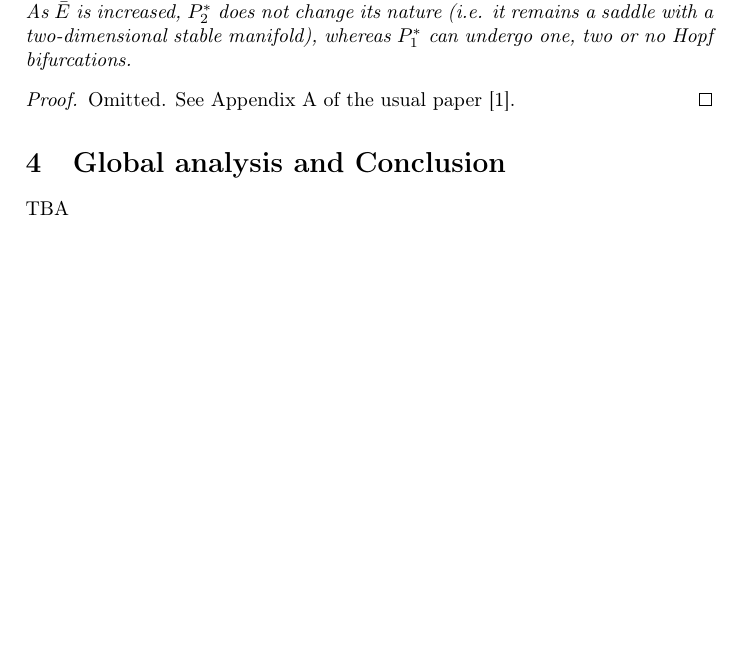
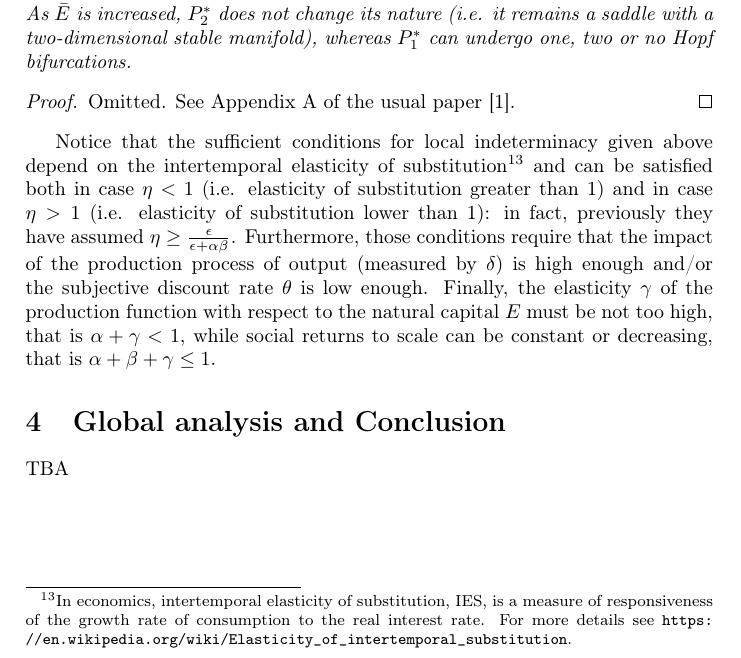
Before and after one commit to timoLeahu/global-indet-growth-env, a LaTeX document (poverty-trap-global-indet-model/Relazione.tex, which reads poverty-trap-global-indet-model/Sezioni/Sezione_3.tex): part of page 12 of 14, cut so that both start at the same text, the shorter picture padded with empty space. Compiled offline with pdfLaTeX.

```diff
--- a/poverty-trap-global-indet-model/Sezioni/Sezione_3.tex
+++ b/poverty-trap-global-indet-model/Sezioni/Sezione_3.tex
@@ -124,3 +124,5 @@
 \begin{proof}
 	Omitted. See Appendix A of the usual paper \cite{antoci_poverty_2011}.
 \end{proof}
+Notice that the sufficient conditions for local indeterminacy given above depend on the intertemporal elasticity of substitution\footnote{In economics, intertemporal elasticity of substitution, IES, is a measure of responsiveness of the growth rate of consumption to the real interest rate. For more details see \url{https://en.wikipedia.org/wiki/Elasticity_of_intertemporal_substitution}.}
+and can be satisfied both in case $\eta<1$ (i.e. elasticity of substitution greater than 1) and in case $\eta>1$ (i.e. elasticity of substitution lower than 1): in fact, previously they have assumed $\eta\geq \frac{\epsilon}{\epsilon+\alpha\beta}$. Furthermore, those conditions require that the impact of the production process of output (measured by $\delta$) is high enough and/or the subjective discount rate $\theta$ is low enough. Finally, the elasticity $\gamma$ of the production function with respect to the natural capital $E$ must be not too high, that is $\alpha+\gamma<1$, while social returns to scale can be constant or decreasing, that is $\alpha+\beta+\gamma\leq1$.
```
Also changed, not shown: poverty-trap-global-indet-model/Relazione.pdf, 7 other files.
